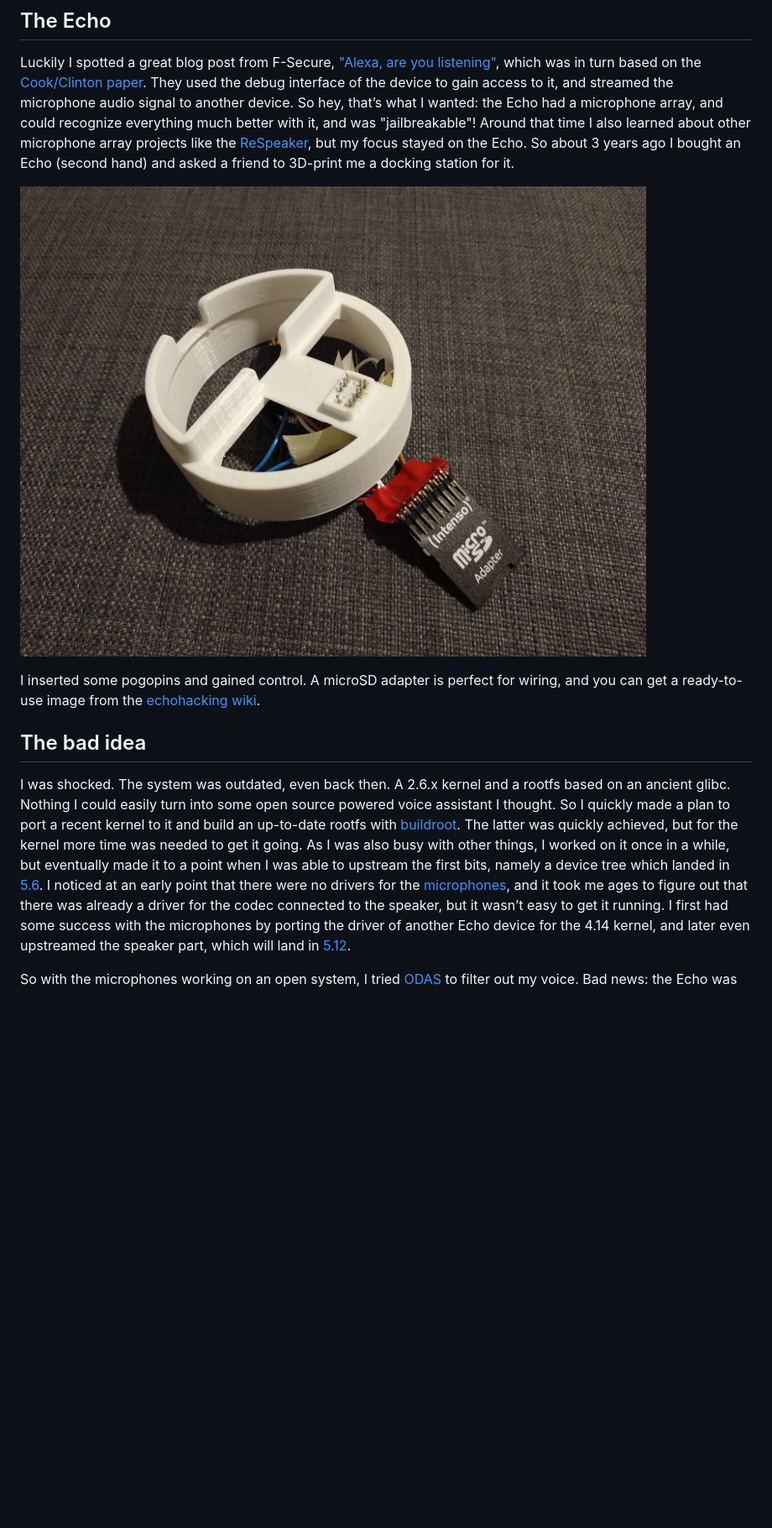
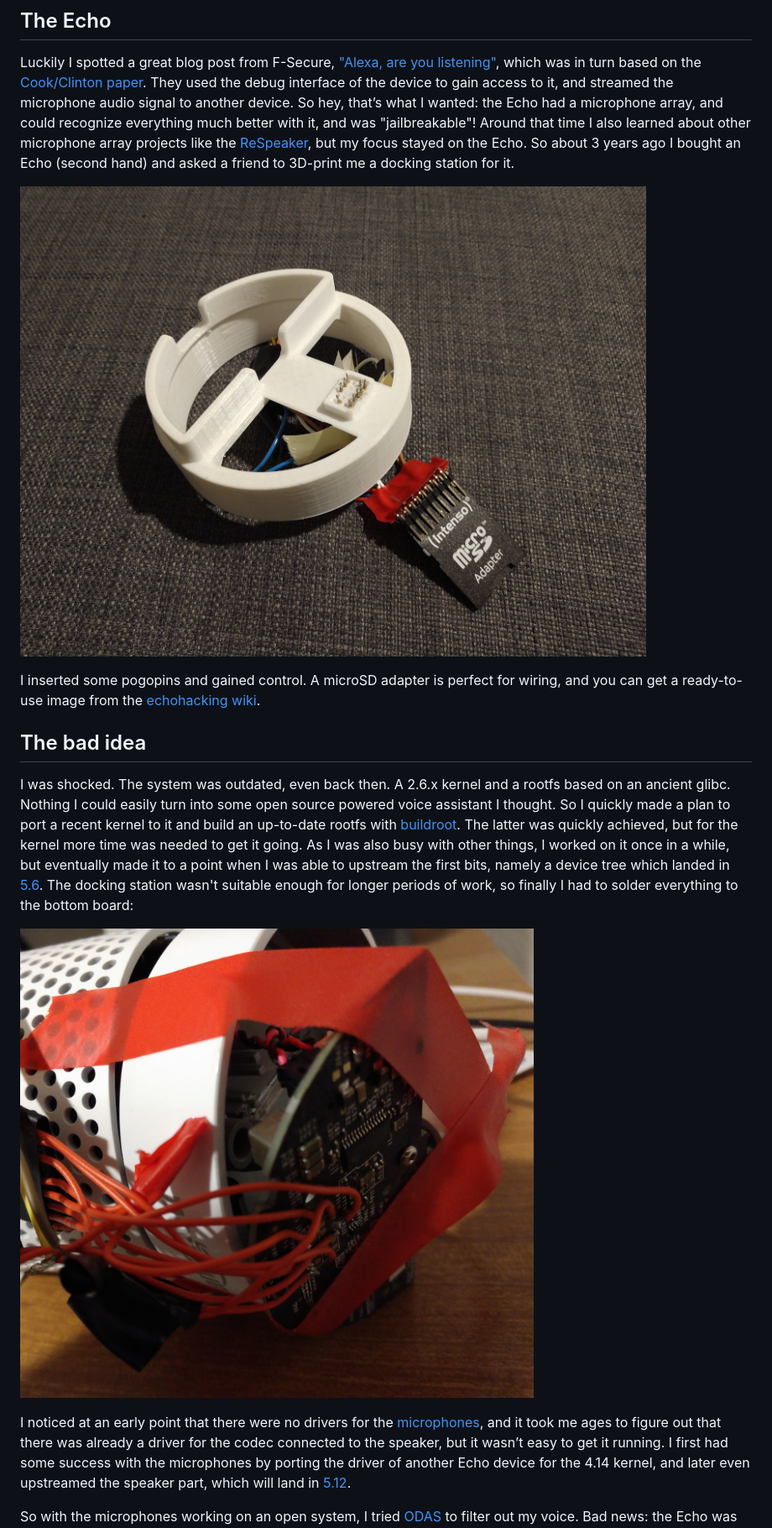
Before and after one commit to pzbitskiy/echoroot2026, a Markdown page: page/README.md, the part around one of its changes. Shown at 84% size. Drawn GitHub-style; pictures changed too: page/soldered.jpg (added); blank space fills up the shorter version.

Commit message:
page: Add picture showing the soldered bottom board

```diff
--- a/page/README.md
+++ b/page/README.md
@@ -12,13 +12,23 @@ But… it was horrible, you had to scream through the room to have a 25% chance
 Luckily I spotted a great blog post from F-Secure, ["Alexa, are you listening"][fsec], which was in turn based on the [Cook/Clinton paper][ccpaper].
 They used the debug interface of the device to gain access to it, and streamed the microphone audio signal to another device. So hey, that’s what I wanted: the Echo had a microphone array, and could recognize everything much better with it, and was "jailbreakable"! Around that time I also learned about other microphone array projects like the [ReSpeaker][resp], but my focus stayed on the Echo. So about 3 years ago I bought an Echo (second hand) and asked a friend to 3D-print me a docking station for it.
 
-![The 3D-printed and wired dockingstation][dockingstation]
+![The 3D-printed and wired docking station][dockingstation]
 
 I inserted some pogopins and gained control. A microSD adapter is perfect for wiring, and you can get a ready-to-use image from the [echohacking wiki][hackwiki].
 
 ## The bad idea
-I was shocked. The system was outdated, even back then. A 2.6.x kernel and a rootfs based on an ancient glibc. Nothing I could easily turn into some open source powered voice assistant I thought. So I quickly made a plan to port a recent kernel to it and build an up-to-date rootfs with [buildroot][br2]. The latter was quickly achieved, but for the kernel more time was needed to get it going.
-As I was also busy with other things, I worked on it once in a while, but eventually made it to a point when I was able to upstream the first bits, namely a device tree which landed in [5.6][l56]. I noticed at an early point that there were no drivers for the [microphones][ifixit], and it took me ages to figure out that there was already a driver for the codec connected to the speaker, but it wasn’t easy to get it running.
+I was shocked. The system was outdated, even back then. A 2.6.x kernel and a rootfs based on an ancient glibc.
+Nothing I could easily turn into some open source powered voice assistant I thought.
+So I quickly made a plan to port a recent kernel to it and build an up-to-date rootfs with [buildroot][br2].
+The latter was quickly achieved, but for the kernel more time was needed to get it going.
+As I was also busy with other things, I worked on it once in a while,
+but eventually made it to a point when I was able to upstream the first bits,
+namely a device tree which landed in [5.6][l56].
+The docking station wasn't suitable enough for longer periods of work, so finally I had to solder everything to the bottom board:
+
+![The soldered bottom board][soldered]
+
+I noticed at an early point that there were no drivers for the [microphones][ifixit], and it took me ages to figure out that there was already a driver for the codec connected to the speaker, but it wasn’t easy to get it running.
 I first had some success with the microphones by porting the driver of another Echo device for the 4.14 kernel, and later even upstreamed the speaker part, which will land in [5.12][l512].
 
 So with the microphones working on an open system, I tried [ODAS][odas] to filter out my voice. Bad news: the Echo was by far too slow for that task. The original firmware uses the built-in DSP for that task, but guess what, the drivers are only available for [2.6.x kernels][dsp1], or at best in a broken state until [3.16][dsp2]. And even if I had the drivers, the DSP code would still be proprietary. So what to do?
```
Also changed, not shown: other parts of page/README.md (+1 -0 lines).
